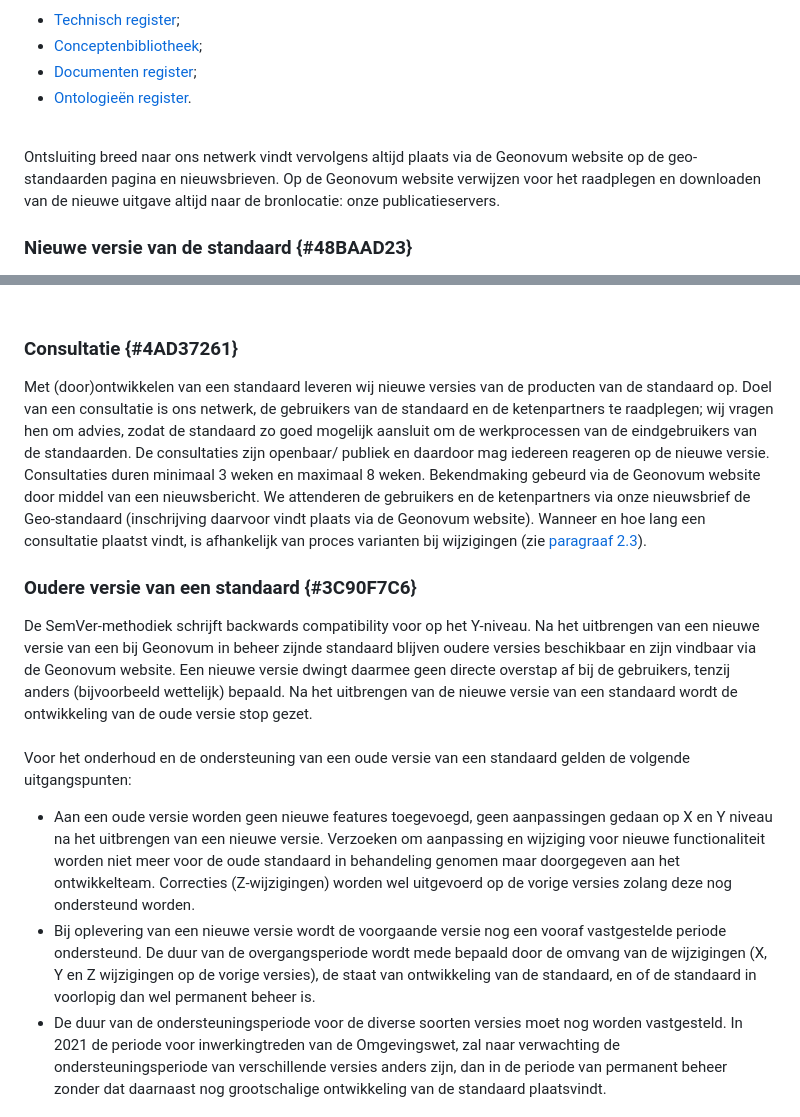
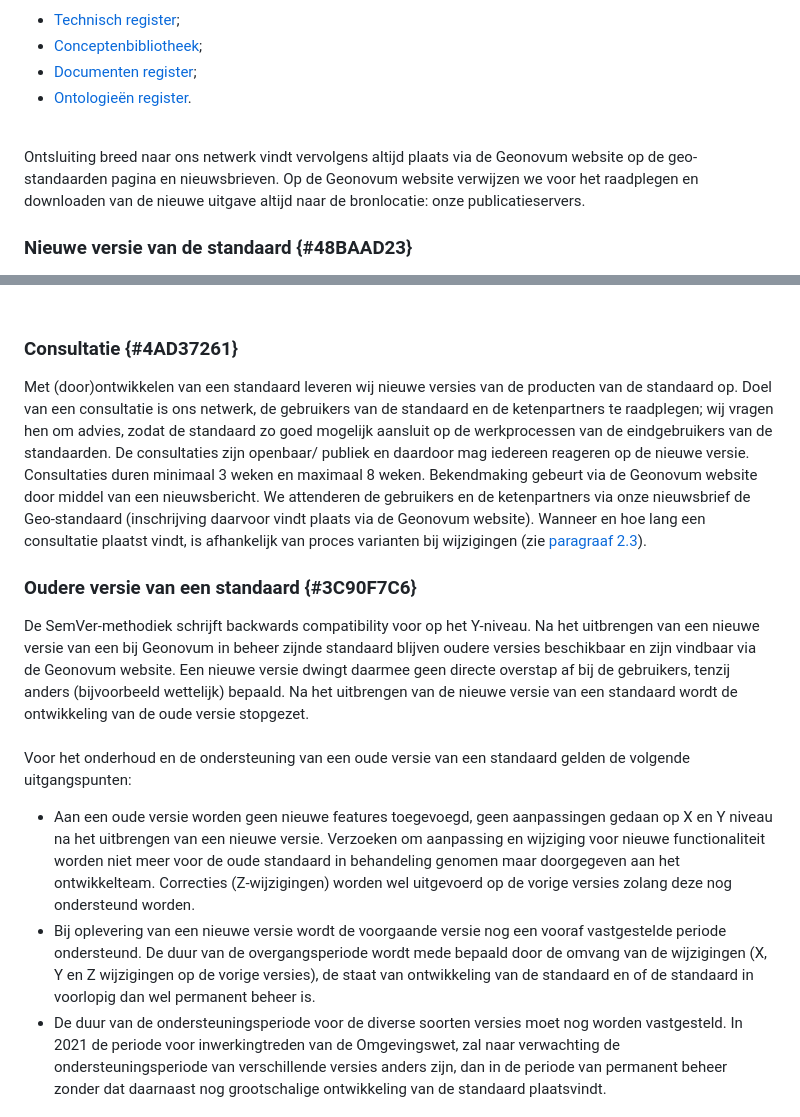
Before and after one commit to Geonovum/Geo-standaarden-wijzigingsprotocol, a Markdown page: section_002.md, 2 parts joined by grey strips. GitHub-like rendering.

```diff
--- a/section_002.md
+++ b/section_002.md
@@ -25,7 +25,7 @@ We werken aan een nieuwe uitgave van een product van de standaard op GitHub. Bij
 <li><a href='https://docs.geostandaarden.nl/' target='_blank'>Documenten register</a>;</li>
 <li><a href='https://modellen.geostandaarden.nl/' target='_blank'>Ontologieën register</a>.</li>
 </ul><br/>
-Ontsluiting breed naar ons netwerk vindt vervolgens altijd plaats via de Geonovum website op de geo-standaarden pagina en nieuwsbrieven. Op de Geonovum website verwijzen voor het raadplegen en downloaden van de nieuwe uitgave altijd naar de bronlocatie: onze publicatieservers.
+Ontsluiting breed naar ons netwerk vindt vervolgens altijd plaats via de Geonovum website op de geo-standaarden pagina en nieuwsbrieven. Op de Geonovum website verwijzen we voor het raadplegen en downloaden van de nieuwe uitgave altijd naar de bronlocatie: onze publicatieservers.
 <br/>
 
 ### Nieuwe versie van de standaard {#48BAAD23}
@@ -39,18 +39,18 @@ We hanteren drie typen versies voor een wijziging van een standaard. Bijvoorbeel
 </ul><br/>
 
 ### Consultatie  {#4AD37261}
-Met (door)ontwikkelen van een standaard leveren wij nieuwe versies van de producten van de standaard op. Doel van een consultatie is ons netwerk, de gebruikers van de standaard en de ketenpartners te raadplegen; wij vragen hen om advies, zodat de standaard zo goed mogelijk aansluit om de werkprocessen van de eindgebruikers van de standaarden.
-De consultaties zijn openbaar/ publiek en daardoor mag iedereen reageren op de nieuwe versie. Consultaties duren minimaal 3 weken en maximaal 8 weken. Bekendmaking gebeurd via de Geonovum website door middel van een nieuwsbericht. We attenderen de gebruikers en de ketenpartners via onze nieuwsbrief de Geo-standaard (inschrijving daarvoor vindt plaats via de Geonovum website).
+Met (door)ontwikkelen van een standaard leveren wij nieuwe versies van de producten van de standaard op. Doel van een consultatie is ons netwerk, de gebruikers van de standaard en de ketenpartners te raadplegen; wij vragen hen om advies, zodat de standaard zo goed mogelijk aansluit op de werkprocessen van de eindgebruikers van de standaarden.
+De consultaties zijn openbaar/ publiek en daardoor mag iedereen reageren op de nieuwe versie. Consultaties duren minimaal 3 weken en maximaal 8 weken. Bekendmaking gebeurt via de Geonovum website door middel van een nieuwsbericht. We attenderen de gebruikers en de ketenpartners via onze nieuwsbrief de Geo-standaard (inschrijving daarvoor vindt plaats via de Geonovum website).
 Wanneer en hoe lang een consultatie plaatst vindt, is afhankelijk van proces varianten bij wijzigingen (zie [paragraaf 2.3](#207E4963)).
 <br/>
 
 ### Oudere versie van een standaard {#3C90F7C6}
-De SemVer-methodiek schrijft backwards compatibility voor op het Y-niveau. Na het uitbrengen van een nieuwe versie van een bij Geonovum in beheer zijnde standaard blijven oudere versies beschikbaar en zijn vindbaar via de Geonovum website. Een nieuwe versie dwingt daarmee geen directe overstap af bij de gebruikers, tenzij anders (bijvoorbeeld wettelijk) bepaald. Na het uitbrengen van de nieuwe versie van een standaard wordt de ontwikkeling van de oude versie stop gezet.
+De SemVer-methodiek schrijft backwards compatibility voor op het Y-niveau. Na het uitbrengen van een nieuwe versie van een bij Geonovum in beheer zijnde standaard blijven oudere versies beschikbaar en zijn vindbaar via de Geonovum website. Een nieuwe versie dwingt daarmee geen directe overstap af bij de gebruikers, tenzij anders (bijvoorbeeld wettelijk) bepaald. Na het uitbrengen van de nieuwe versie van een standaard wordt de ontwikkeling van de oude versie stopgezet.
 <br/>
 <br/>
 Voor het onderhoud en de ondersteuning van een oude versie van een standaard gelden de volgende uitgangspunten:
 <ul><li>Aan een oude versie worden geen nieuwe features toegevoegd, geen aanpassingen gedaan op X en Y niveau na het uitbrengen van een nieuwe versie. Verzoeken om aanpassing en wijziging voor nieuwe functionaliteit worden niet meer voor de oude standaard in behandeling genomen maar doorgegeven aan het ontwikkelteam. Correcties (Z-wijzigingen) worden wel uitgevoerd op de vorige versies zolang deze nog ondersteund worden.</li>
-<li>Bij oplevering van een nieuwe versie wordt de voorgaande versie nog een vooraf vastgestelde periode ondersteund. De duur van de overgangsperiode wordt mede bepaald door de omvang van de wijzigingen (X, Y en Z wijzigingen op de vorige versies), de staat van ontwikkeling van de standaard, en of de standaard in voorlopig dan wel permanent beheer is.</li>
+<li>Bij oplevering van een nieuwe versie wordt de voorgaande versie nog een vooraf vastgestelde periode ondersteund. De duur van de overgangsperiode wordt mede bepaald door de omvang van de wijzigingen (X, Y en Z wijzigingen op de vorige versies), de staat van ontwikkeling van de standaard en of de standaard in voorlopig dan wel permanent beheer is.</li>
 <li>De duur van de ondersteuningsperiode voor de diverse soorten versies moet nog worden vastgesteld. In 2021 de periode voor inwerkingtreden van de Omgevingswet, zal naar verwachting de ondersteuningsperiode van verschillende versies anders zijn, dan in de periode van permanent beheer zonder dat daarnaast nog grootschalige ontwikkeling van de standaard plaatsvindt.</li>
 </ul><br/>
 
```
Also changed, not shown: section_004.md (+3 -3 lines), section_005.md (+2 -2 lines).
